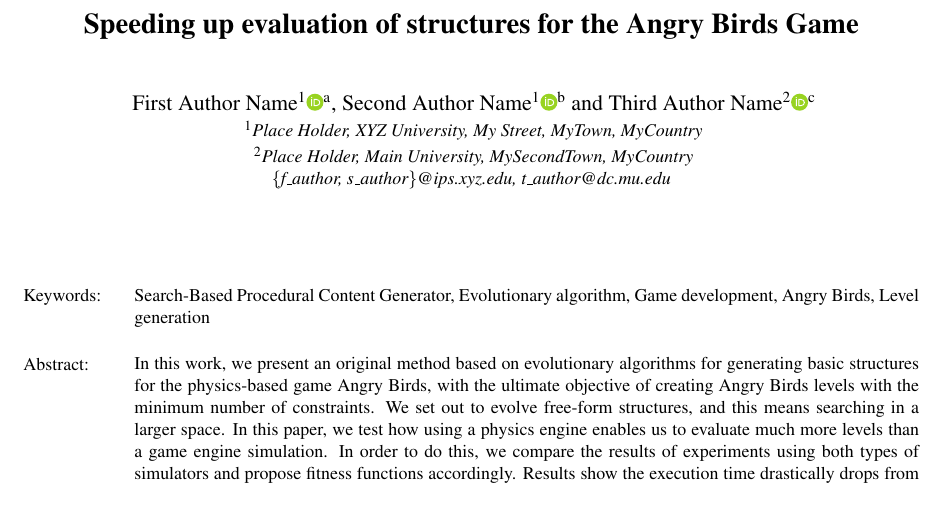
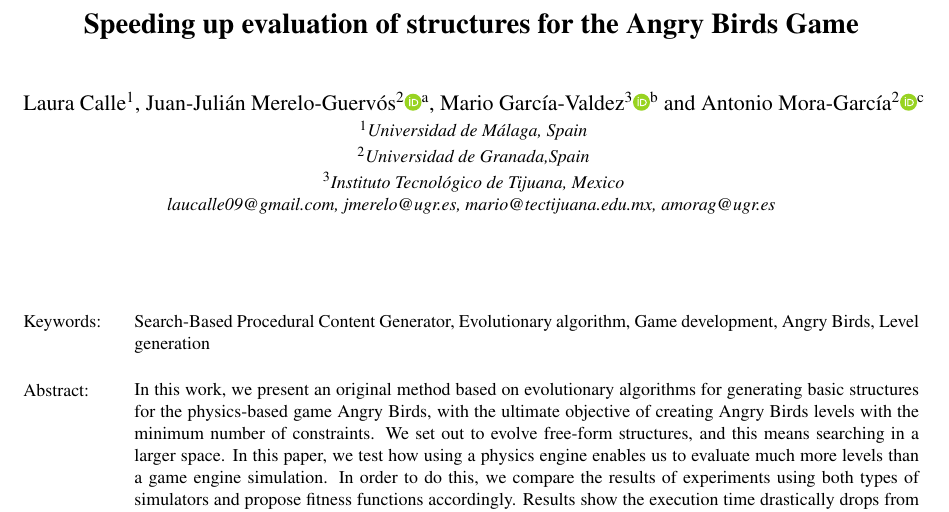
Before and after one commit to JJ/Angry-Birds-IJCCI, a LaTeX document (angrybirds.tex): part of page 1 of 8, cut so that both start at the same text. Compiled offline with pdfLaTeX.

Commit message:
De-anonymizes manuscript

```diff
--- a/angrybirds.tex
+++ b/angrybirds.tex
@@ -22,11 +22,13 @@
 
 \title{Speeding up evaluation of structures for the Angry Birds Game}
 
-\author{\authorname{First Author Name\sup{1}\orcidAuthor{0000-0000-0000-0000}, Second Author Name\sup{1}\orcidAuthor{0000-0000-0000-0000}
-and Third Author Name\sup{2}\orcidAuthor{0000-0000-0000-0000}}
-\affiliation{\sup{1}Place Holder, XYZ University, My Street, MyTown, MyCountry}
-\affiliation{\sup{2}Place Holder, Main University, MySecondTown, MyCountry}
-\email{\{f\_author, s\_author\}@ips.xyz.edu, t\_author@dc.mu.edu}
+\author{\authorname{Laura Calle\sup{1}, Juan-Julián
+    Merelo-Guervós\sup{2}\orcidAuthor{0000-0001-8956-5304}, Mario García-Valdez\sup{3}\orcidAuthor{0000-0002-2593-1114}
+and Antonio Mora-García\sup{2}\orcidAuthor{0000-0003-1603-9105}}
+\affiliation{\sup{1}Universidad de Málaga, Spain}
+\affiliation{\sup{2}Universidad de Granada,Spain}
+\affiliation{\sup{3}Instituto Tecnológico de Tijuana, Mexico}
+\email{laucalle09@gmail.com, jmerelo@ugr.es, mario@tectijuana.edu.mx, amorag@ugr.es}
 }
 
 \keywords{Search-Based Procedural Content Generator, Evolutionary algorithm,
```
Also changed, not shown: angrybirds.tex (10 more changed lines).
